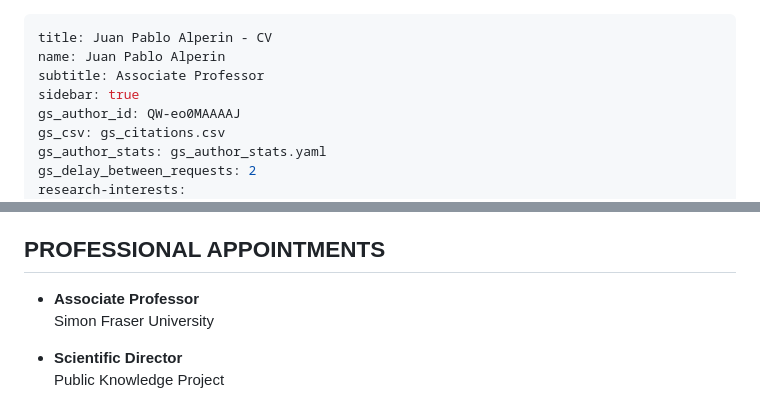
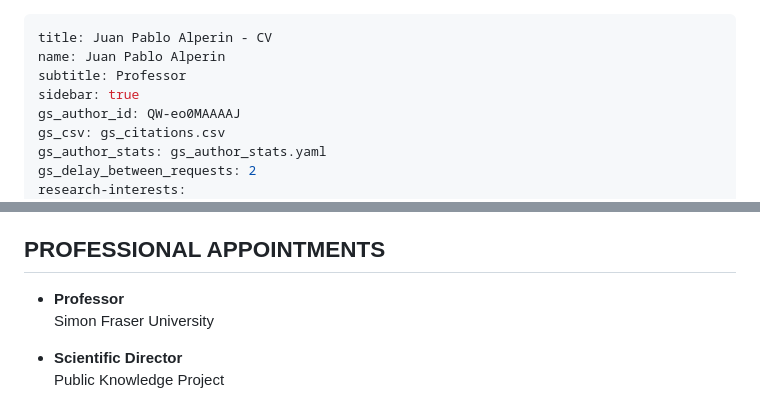
Before and after one commit to jalperin/academic-cv, a Markdown page: cv.md, 2 parts joined by grey strips. GitHub-like rendering.

Commit message:
Promoted to Full

```diff
--- a/cv.md
+++ b/cv.md
@@ -1,7 +1,7 @@
 ---
 title: Juan Pablo Alperin - CV
 name: Juan Pablo Alperin
-subtitle: Associate Professor
+subtitle: Professor
 sidebar: true
 gs_author_id: QW-eo0MAAAAJ
 gs_csv: gs_citations.csv
@@ -36,7 +36,7 @@ Computer Science Honours, Combinatorics & Optimization Minor | 2003
 
 ## PROFESSIONAL APPOINTMENTS
 
-- **Associate Professor**
+- **Professor**
   Simon Fraser University
 
 - **Scientific Director**
```
